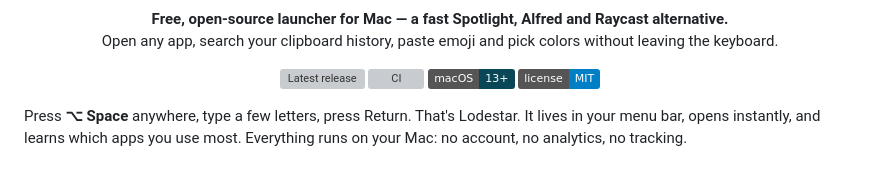
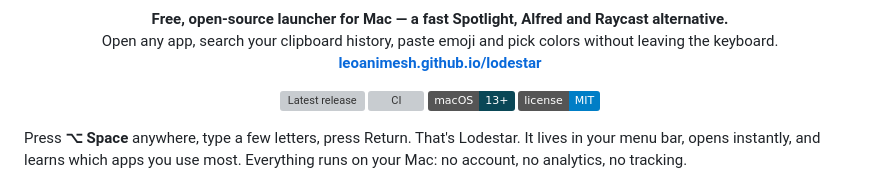
Before and after one commit to leoAnimesh/lodestar, a Markdown page: README.md, the part around one of its changes. Drawn GitHub-style; badges without logos; grey boxes are pictures that could not be loaded.

```diff
--- a/README.md
+++ b/README.md
@@ -4,7 +4,8 @@
 
 <p align="center">
   <strong>Free, open-source launcher for Mac — a fast Spotlight, Alfred and Raycast alternative.</strong><br>
-  Open any app, search your clipboard history, paste emoji and pick colors without leaving the keyboard.
+  Open any app, search your clipboard history, paste emoji and pick colors without leaving the keyboard.<br>
+  <a href="https://leoanimesh.github.io/lodestar/"><strong>leoanimesh.github.io/lodestar</strong></a>
 </p>
 
 <p align="center">
```
Also changed, not shown: other parts of README.md (+11 -14 lines).
